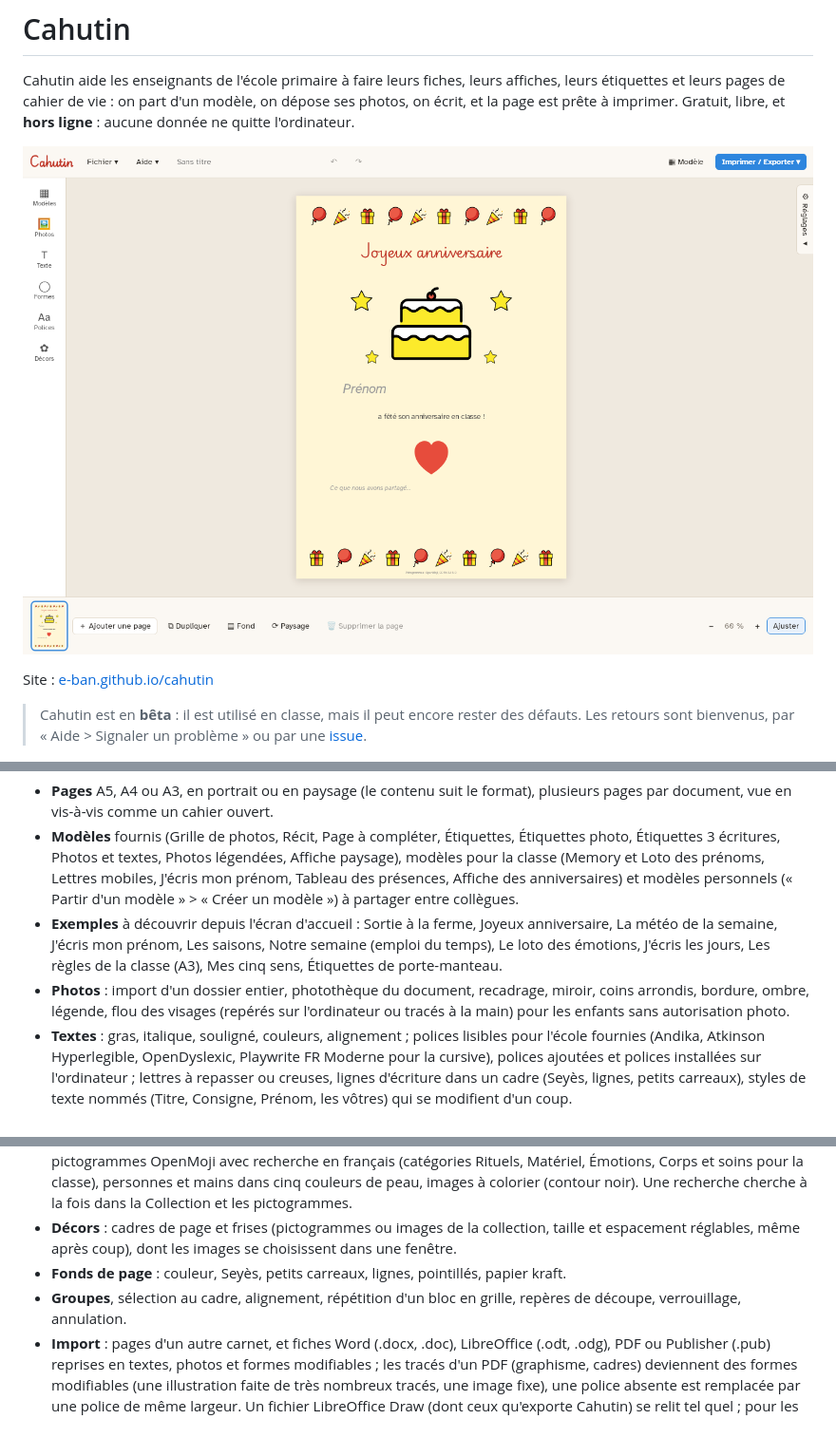
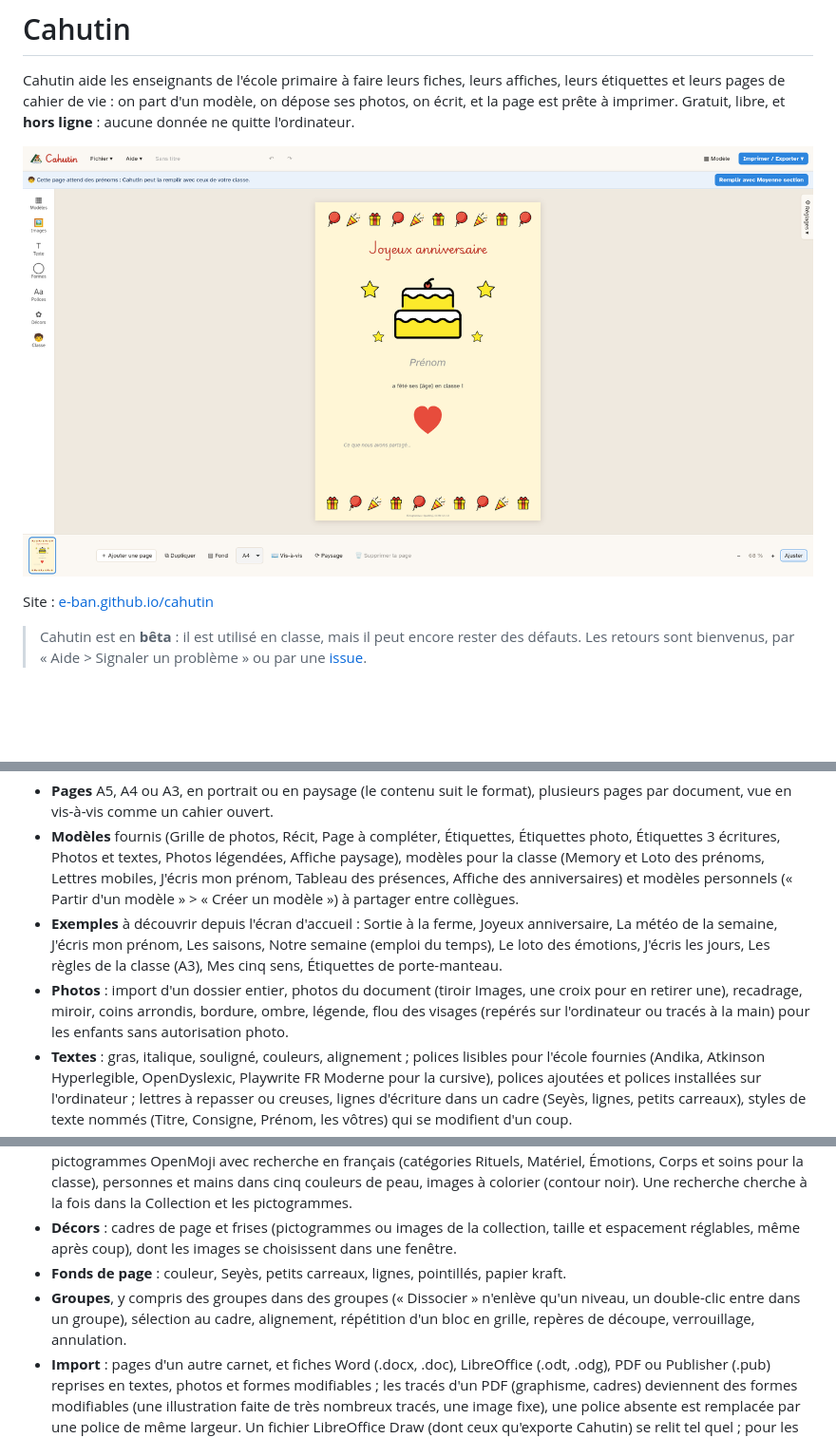
Before and after one commit to e-ban/cahutin, a Markdown page: README.md, 3 parts joined by grey strips. Shown at 95% size. GitHub-like rendering; pictures changed too: docs/capture.png; blank space fills up the shorter version.

```diff
--- a/README.md
+++ b/README.md
@@ -50,7 +50,7 @@ Au premier lancement, Cahutin demande s'il doit vous prévenir quand une nouvell
 - **Pages** A5, A4 ou A3, en portrait ou en paysage (le contenu suit le format), plusieurs pages par document, vue en vis-à-vis comme un cahier ouvert.
 - **Modèles** fournis (Grille de photos, Récit, Page à compléter, Étiquettes, Étiquettes photo, Étiquettes 3 écritures, Photos et textes, Photos légendées, Affiche paysage), modèles pour la classe (Memory et Loto des prénoms, Lettres mobiles, J'écris mon prénom, Tableau des présences, Affiche des anniversaires) et modèles personnels (« Partir d'un modèle » > « Créer un modèle ») à partager entre collègues.
 - **Exemples** à découvrir depuis l'écran d'accueil : Sortie à la ferme, Joyeux anniversaire, La météo de la semaine, J'écris mon prénom, Les saisons, Notre semaine (emploi du temps), Le loto des émotions, J'écris les jours, Les règles de la classe (A3), Mes cinq sens, Étiquettes de porte-manteau.
-- **Photos** : import d'un dossier entier, photothèque du document, recadrage, miroir, coins arrondis, bordure, ombre, légende, flou des visages (repérés sur l'ordinateur ou tracés à la main) pour les enfants sans autorisation photo.
+- **Photos** : import d'un dossier entier, photos du document (tiroir Images, une croix pour en retirer une), recadrage, miroir, coins arrondis, bordure, ombre, légende, flou des visages (repérés sur l'ordinateur ou tracés à la main) pour les enfants sans autorisation photo.
 - **Textes** : gras, italique, souligné, couleurs, alignement ; polices lisibles pour l'école fournies (Andika, Atkinson Hyperlegible, OpenDyslexic, Playwrite FR Moderne pour la cursive), polices ajoutées et polices installées sur l'ordinateur ; lettres à repasser ou creuses, lignes d'écriture dans un cadre (Seyès, lignes, petits carreaux), styles de texte nommés (Titre, Consigne, Prénom, les vôtres) qui se modifient d'un coup.
 - **Classe** : liste des élèves (photo avec autorisation, symbole, niveau, groupe, date de naissance), collée ou importée d'un tableur ou d'un export ONDE (.csv), gardée sur l'ordinateur, avec la photothèque de l'année : photos rangées par jour, élèves présents et activités cochés d'un clic (photo en grand, « Marquer un enfant »), enfants peu photographiés signalés. Réglages d'un coup pour une grande classe (autorisation photo, un symbole par enfant). Génération d'une page par élève, d'une planche d'étiquettes remplie ou d'une affiche pour toute la classe ; champs {prénom}, {nom}, {groupe}, {âge}, {anniversaire}, lettres mobiles.
 - **Tableaux** : cases avec texte, pictogramme ou photo, lignes et colonnes à ajouter ou retirer, cases fusionnées, traits réglables.
@@ -58,7 +58,7 @@ Au premier lancement, Cahutin demande s'il doit vous prévenir quand une nouvell
 - **Images** : un seul tiroir pour les photos du document (et la photothèque de la classe), la Collection (les dessins et illustrations de l'enseignant, gardés pour tous ses documents ; une image posée s'y ajoute d'un clic ; une page « Ma collection », depuis l'accueil, les range par thème, les renomme et remet les images retirées) et plus de 2 000 pictogrammes OpenMoji avec recherche en français (catégories Rituels, Matériel, Émotions, Corps et soins pour la classe), personnes et mains dans cinq couleurs de peau, images à colorier (contour noir). Une recherche cherche à la fois dans la Collection et les pictogrammes.
 - **Décors** : cadres de page et frises (pictogrammes ou images de la collection, taille et espacement réglables, même après coup), dont les images se choisissent dans une fenêtre.
 - **Fonds de page** : couleur, Seyès, petits carreaux, lignes, pointillés, papier kraft.
-- **Groupes**, sélection au cadre, alignement, répétition d'un bloc en grille, repères de découpe, verrouillage, annulation.
+- **Groupes**, y compris des groupes dans des groupes (« Dissocier » n'enlève qu'un niveau, un double-clic entre dans un groupe), sélection au cadre, alignement, répétition d'un bloc en grille, repères de découpe, verrouillage, annulation.
 - **Import** : pages d'un autre carnet, et fiches Word (.docx, .doc), LibreOffice (.odt, .odg), PDF ou Publisher (.pub) reprises en textes, photos et formes modifiables ; les tracés d'un PDF (graphisme, cadres) deviennent des formes modifiables (une illustration faite de très nombreux tracés, une image fixe), une police absente est remplacée par une police de même largeur. Un fichier LibreOffice Draw (dont ceux qu'exporte Cahutin) se relit tel quel ; pour les autres formats, LibreOffice doit être installé sur le poste.
 - **Aide** : visite guidée au premier lancement, astuces par thème et bulles d'aide discrètes (menu Aide).
 - **Sorties** : impression (chaque page sur une feuille de son format, affiche A3 en deux feuilles A4, cartes en recto-verso), PDF, et export **ODG** pour LibreOffice Draw, où chaque texte, photo et forme reste modifiable et les polices voyagent avec le fichier.
```
Also changed, not shown: 3 other files.
